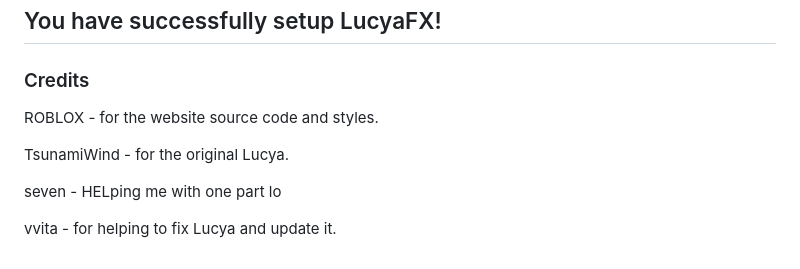
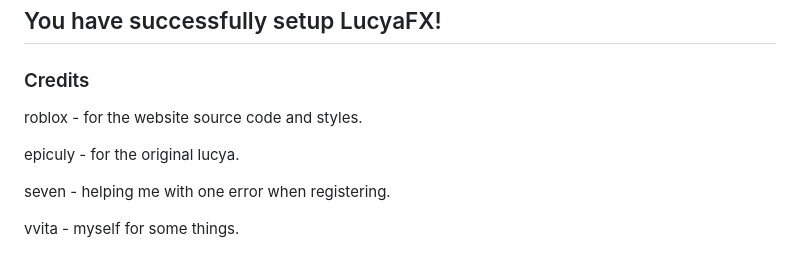
Before and after one commit to wehateyouvvita/LucyaFX, a Markdown page: README.md, the part around the change. Drawn GitHub-style.

```diff
--- a/README.md
+++ b/README.md
@@ -153,10 +153,10 @@ This will now quit the process. All you have to do now is open XAMPP, and quit t
 
 ### Credits
 
-ROBLOX - for the website source code and styles.
+roblox - for the website source code and styles.
 
-TsunamiWind - for the original Lucya.
+epiculy - for the original lucya.
 
-seven - HELping me with one part lo
+seven - helping me with one error when registering.
 
-vvita - for helping to fix Lucya and update it.
+vvita - myself for some things.
```
